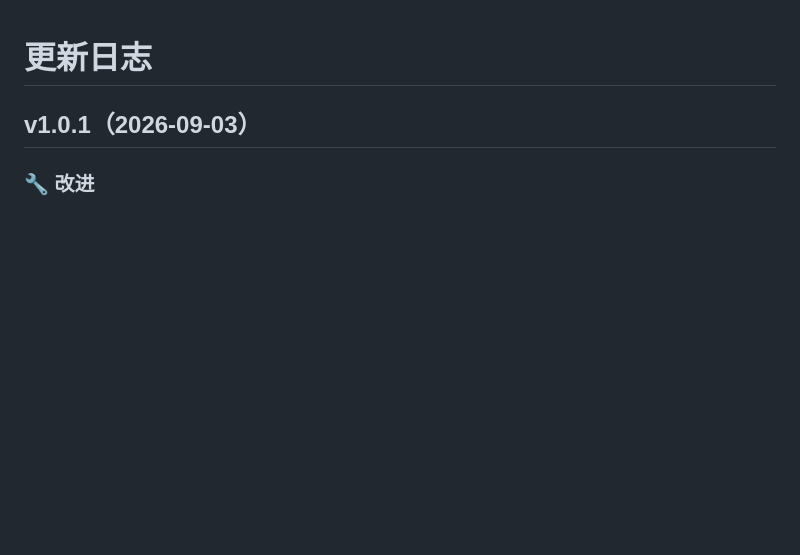
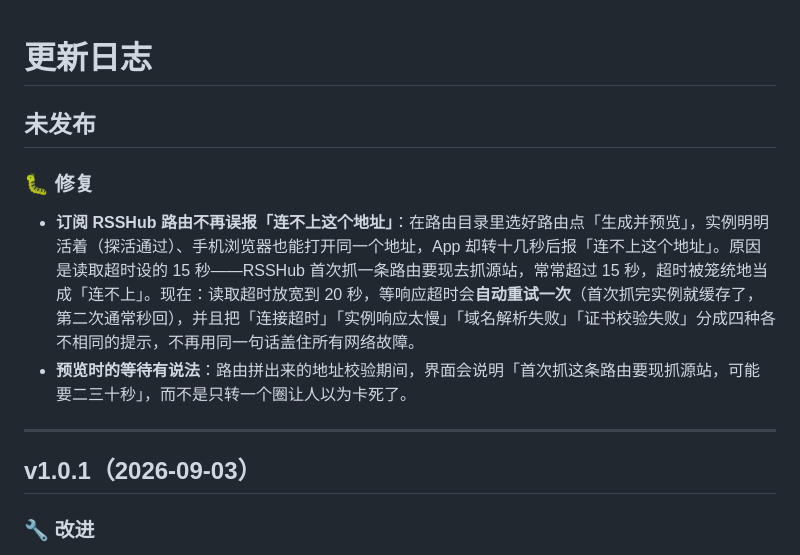
Before and after one commit to mariamjensen42-glitch/RssRadar, a Markdown page: CHANGELOG.md, the part around the change. Drawn GitHub-style; blank space fills up the shorter version.

Commit message:
fix: RSSHub 路由预览误报「连不上这个地址」
现象：路由目录选路由 → 生成并预览，实例探活通过、手机浏览器能打开同一地址，
App 却转十几秒后报「连不上这个地址」。

根因：HttpUrlFetcher 读超时 15s。RSSHub 抓一条缓存未命中的路由要现抓上游站点，
常超过 15s；SocketTimeoutException 是 IOException 子类，被一锅端成 NetworkError，
于是「慢」被说成「连不上」——用户照着去换实例，而换实例解决不了慢。

- HttpUrlFetcher：connect() 与 responseCode 分两段 catch，用
  HttpTimeoutException(CONNECT/READ) 带出阶段（此前两种超时抛同一个
  SocketTimeoutException，只能靠 message 字符串区分）；读超时 15s → 20s。
- FeedProbeResult：新增 Timeout/DnsError/CertificateError；异常→结果映射抽成
  纯函数 from()（FeedRepository 构造函数耦合 Room，只有纯函数才有可测的缝）。
- FeedRepository：等响应超时自动重试一次（首次抓完实例即缓存，
  docs/rsshub-instances.md 实测同一路由「读超时 → 1.0s」）；订阅落库共用同一重试。
- ViewModel：四类故障各给各的文案；PROBE_TIMEOUT 20s → 50s；转圈时说明原因。
- 新增 FeedProbeResultTest（8 用例），已确认退回旧行为会变红。

```diff
--- a/CHANGELOG.md
+++ b/CHANGELOG.md
@@ -1,4 +1,13 @@
 # 更新日志
+
+## 未发布
+
+### 🐛 修复
+
+- **订阅 RSSHub 路由不再误报「连不上这个地址」**：在路由目录里选好路由点「生成并预览」，实例明明活着（探活通过）、手机浏览器也能打开同一个地址，App 却转十几秒后报「连不上这个地址」。原因是读取超时设的 15 秒——RSSHub 首次抓一条路由要现去抓源站，常常超过 15 秒，超时被笼统地当成「连不上」。现在：读取超时放宽到 20 秒，等响应超时会**自动重试一次**（首次抓完实例就缓存了，第二次通常秒回），并且把「连接超时」「实例响应太慢」「域名解析失败」「证书校验失败」分成四种各不相同的提示，不再用同一句话盖住所有网络故障。
+- **预览时的等待有说法**：路由拼出来的地址校验期间，界面会说明「首次抓这条路由要现抓源站，可能要二三十秒」，而不是只转一个圈让人以为卡死了。
+
+---
 
 ## v1.0.1（2026-09-03）
 
```
